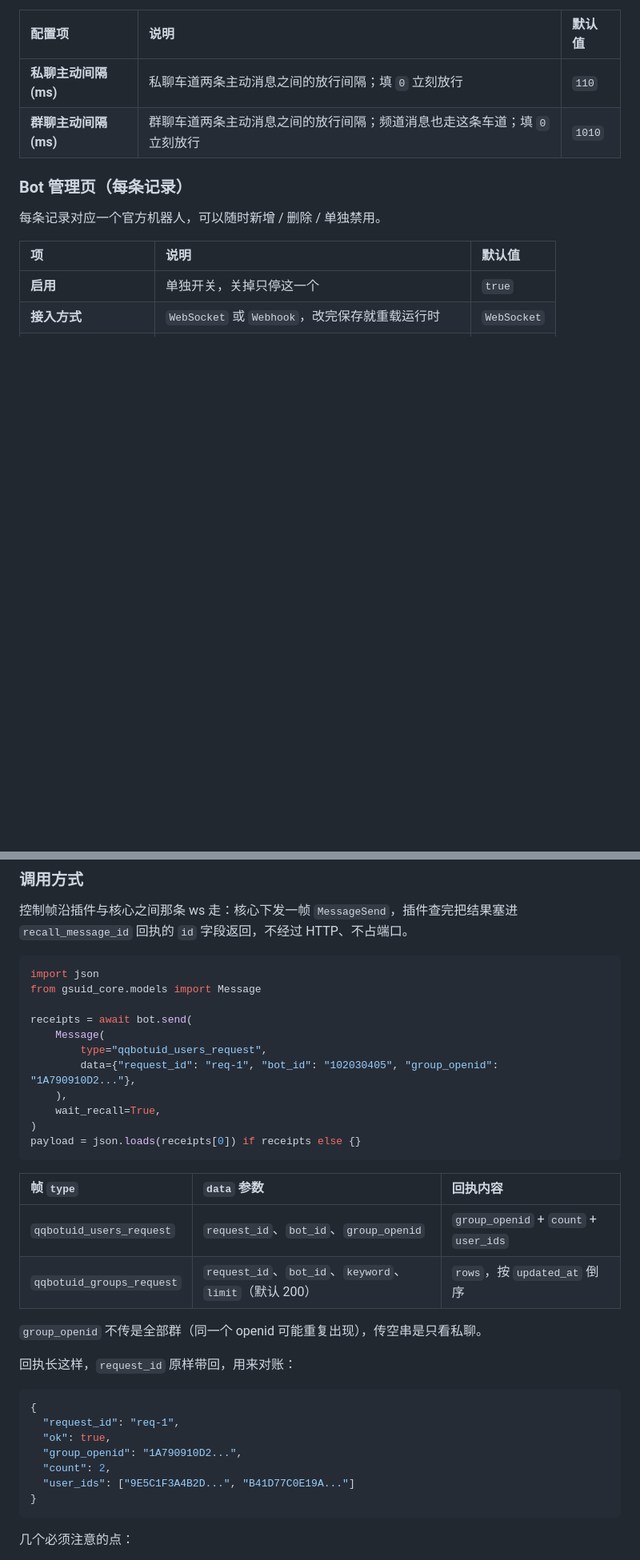
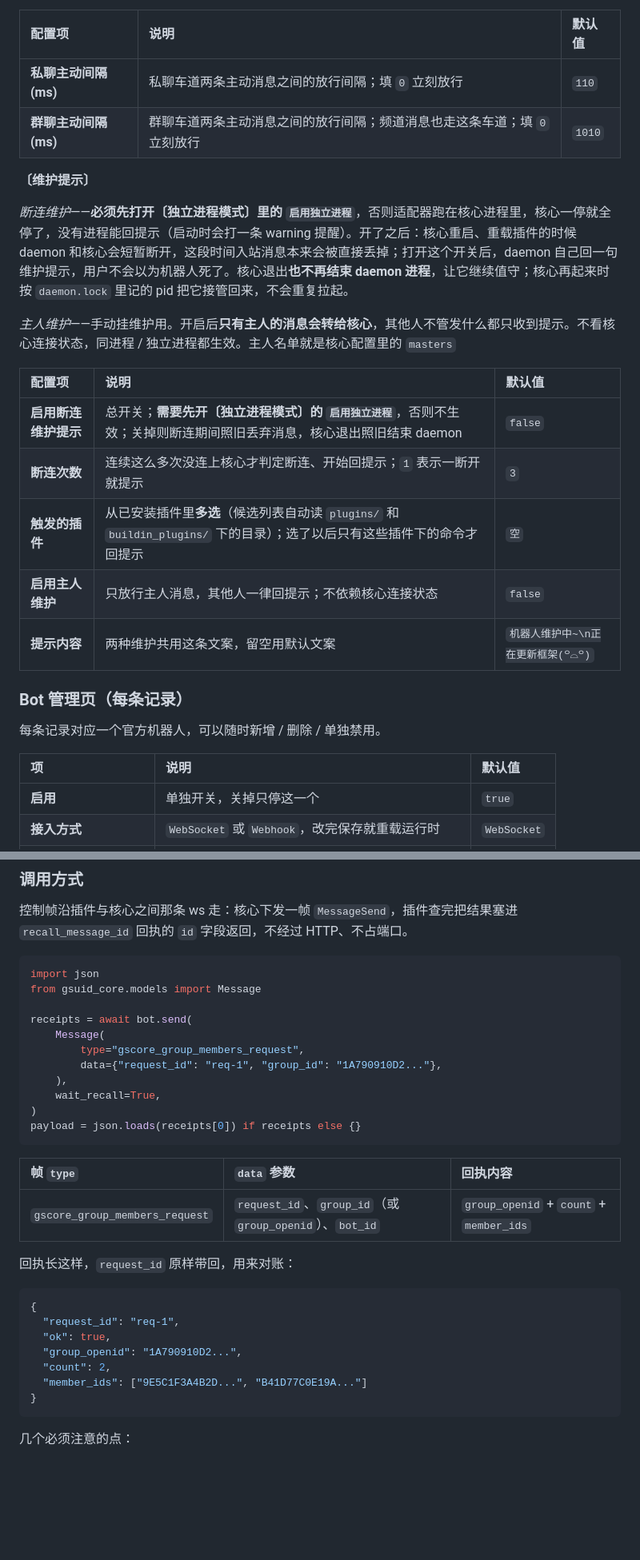
Before and after one commit to xiowo/QQBotUID, a Markdown page: README.md, 2 parts joined by grey strips. Shown at 80% size. Drawn GitHub-style; blank space fills up the shorter version.

````diff
--- a/README.md
+++ b/README.md
@@ -92,6 +94,21 @@
 | **私聊主动间隔 (ms)** | 私聊车道两条主动消息之间的放行间隔；填 `0` 立刻放行 | `110` |
 | **群聊主动间隔 (ms)** | 群聊车道两条主动消息之间的放行间隔；频道消息也走这条车道；填 `0` 立刻放行 | `1010` |
 
+**〔维护提示〕**
+
+*断连维护*——**必须先打开〔独立进程模式〕里的 `启用独立进程`**，否则适配器跑在核心进程里，核心一停就全停了，没有进程能回提示（启动时会打一条 warning 提醒）。开了之后：核心重启、重载插件的时候 daemon 和核心会短暂断开，这段时间入站消息本来会被直接丢掉；打开这个开关后，daemon 自己回一句维护提示，用户不会以为机器人死了。核心退出**也不再结束 daemon 进程**，让它继续值守；核心再起来时按 `daemon.lock` 里记的 pid 把它接管回来，不会重复拉起。
+
+*主人维护*——手动挂维护用。开启后**只有主人的消息会转给核心**，其他人不管发什么都只收到提示。不看核心连接状态，同进程 / 独立进程都生效。主人名单就是核心配置里的 `masters`
+
+| 配置项 | 说明 | 默认值 |
+| :--- | :--- | :--- |
+| **启用断连维护提示** | 总开关；**需要先开〔独立进程模式〕的 `启用独立进程`**，否则不生效；关掉则断连期间照旧丢弃消息，核心退出照旧结束 daemon | `false` |
+| **断连次数** | 连续这么多次没连上核心才判定断连、开始回提示；`1` 表示一断开就提示 | `3` |
+| **触发的插件** | 从已安装插件里**多选**（候选列表自动读 `plugins/` 和 `buildin_plugins/` 下的目录）；选了以后只有这些插件下的命令才回提示 | `空` |
+| **启用主人维护** | 只放行主人消息，其他人一律回提示；不依赖核心连接状态 | `false` |
+| **提示内容** | 两种维护共用这条文案，留空用默认文案 | `机器人维护中~\n正在更新框架(꒪⌓꒪)` |
+
+
 ### Bot 管理页（每条记录）
 
 每条记录对应一个官方机器人，可以随时新增 / 删除 / 单独禁用。
@@ -140,8 +157,8 @@ from gsuid_core.models import Message
 
 receipts = await bot.send(
     Message(
-        type="qqbotuid_users_request",
-        data={"request_id": "req-1", "bot_id": "102030405", "group_openid": "1A790910D2..."},
+        type="gscore_group_members_request",
+        data={"request_id": "req-1", "group_id": "1A790910D2..."},
     ),
     wait_recall=True,
 )
@@ -150,10 +167,9 @@ payload = json.loads(receipts[0]) if receipts else {}
 
 | 帧 `type` | `data` 参数 | 回执内容 |
 | :--- | :--- | :--- |
-| `qqbotuid_users_request` | `request_id`、`bot_id`、`group_openid` | `group_openid` + `count` + `user_ids` |
-| `qqbotuid_groups_request` | `request_id`、`bot_id`、`keyword`、`limit`（默认 200） | `rows`，按 `updated_at` 倒序 |
+| `gscore_group_members_request` | `request_id`、`group_id`（或 `group_openid`）、`bot_id` | `group_openid` + `count` + `member_ids` |
 
-`group_openid` 不传是全部群（同一个 openid 可能重复出现），传空串是只看私聊。
+
 
 回执长这样，`request_id` 原样带回，用来对账：
 
@@ -163,7 +179,7 @@ payload = json.loads(receipts[0]) if receipts else {}
   "ok": true,
   "group_openid": "1A790910D2...",
   "count": 2,
-  "user_ids": ["9E5C1F3A4B2D...", "B41D77C0E19A..."]
+  "member_ids": ["9E5C1F3A4B2D...", "B41D77C0E19A..."]
 }
 ```
 
````
Also changed, not shown: other parts of README.md (+30 -3 lines).
